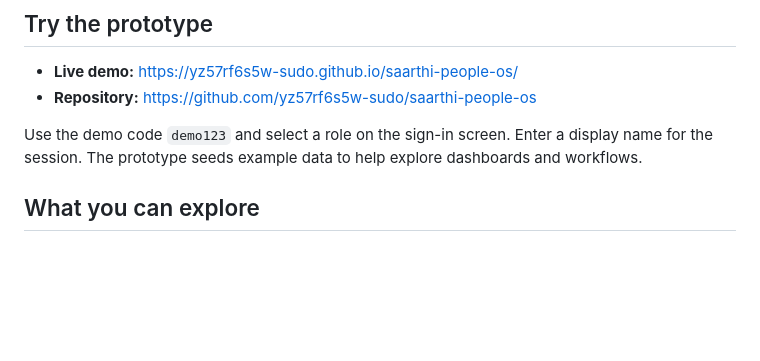
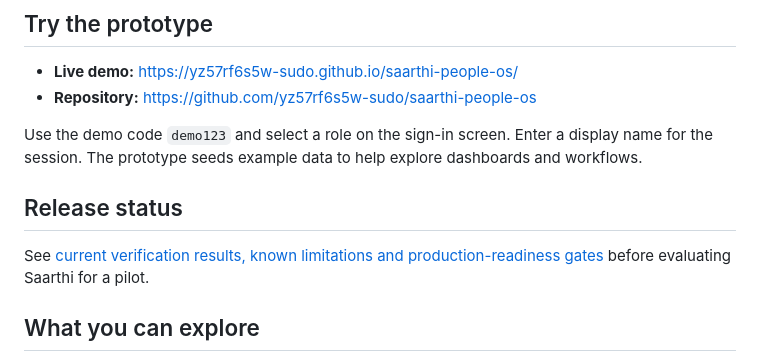
Before and after one commit to yz57rf6s5w-sudo/saarthi-people-os, a Markdown page: README.md, the part around the change. Rendered like a GitHub page; blank space fills up the shorter version.

Commit message:
Link release status from project README

```diff
--- a/README.md
+++ b/README.md
@@ -8,6 +8,10 @@ A lightweight, plug-and-play People Operations prototype for early-stage teams.
 - **Repository:** https://github.com/yz57rf6s5w-sudo/saarthi-people-os
 
 Use the demo code `demo123` and select a role on the sign-in screen. Enter a display name for the session. The prototype seeds example data to help explore dashboards and workflows.
+
+## Release status
+
+See [current verification results, known limitations and production-readiness gates](docs/RELEASE_STATUS.md) before evaluating Saarthi for a pilot.
 
 ## What you can explore
 
```
